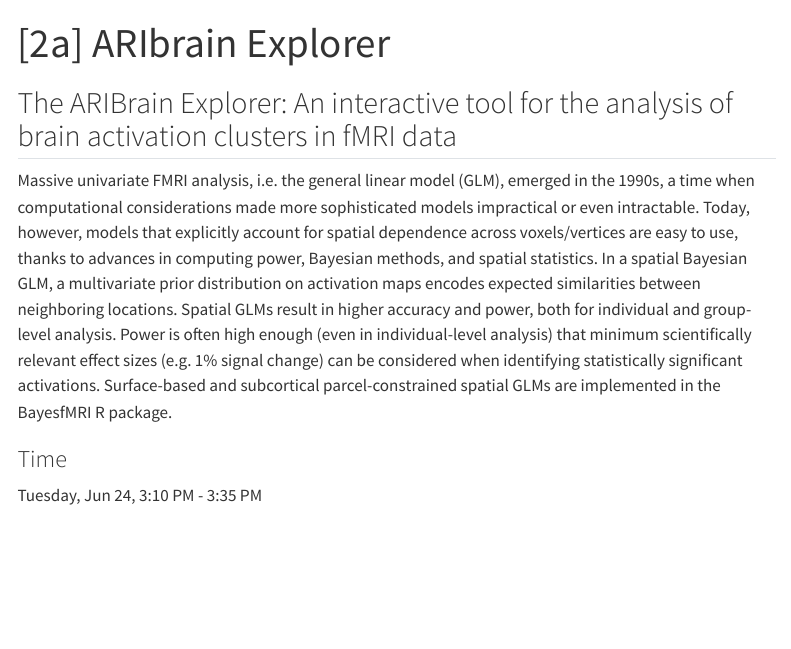
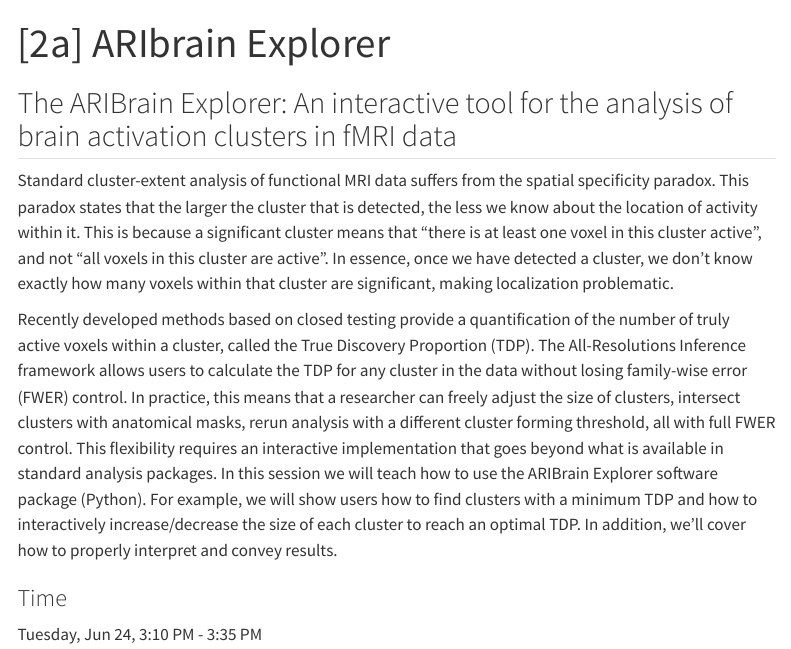
Before and after one commit to wdweeda/ohbm2025_educational_course, a Quarto document (aribrain_exp.qmd): the page in a window 1100 px wide, from its top. Rendered offline with R 4.5, knitr and Pandoc in place of Quarto, with nearby package versions; menus at the side of the page are left out.

Commit message:
Update aribrain_exp.qmd

```diff
--- a/aribrain_exp.qmd
+++ b/aribrain_exp.qmd
@@ -8,7 +8,9 @@
 
 ## The ARIBrain Explorer: An interactive tool for the analysis of brain activation clusters in fMRI data
 
-Massive univariate FMRI analysis, i.e. the general linear model (GLM), emerged in the 1990s, a time when computational considerations made more sophisticated models impractical or even intractable. Today, however, models that explicitly account for spatial dependence across voxels/vertices are easy to use, thanks to advances in computing power, Bayesian methods, and spatial statistics. In a spatial Bayesian GLM, a multivariate prior distribution on activation maps encodes expected similarities between neighboring locations. Spatial GLMs result in higher accuracy and power, both for individual and group-level analysis. Power is often high enough (even in individual-level analysis) that minimum scientifically relevant effect sizes (e.g. 1% signal change) can be considered when identifying statistically significant activations. Surface-based and subcortical parcel-constrained spatial GLMs are implemented in the BayesfMRI R package.
+Standard cluster-extent analysis of functional MRI data suffers from the spatial specificity paradox. This paradox states that the larger the cluster that is detected, the less we know about the location of activity within it. This is because a significant cluster means that “there is at least one voxel in this cluster active”, and not “all voxels in this cluster are active”. In essence, once we have detected a cluster, we don’t know exactly how many voxels within that cluster are significant, making localization problematic.
+
+Recently developed methods based on closed testing provide a quantification of the number of truly active voxels within a cluster, called the True Discovery Proportion (TDP). The All-Resolutions Inference framework allows users to calculate the TDP for any cluster in the data without losing family-wise error (FWER) control. In practice, this means that a researcher can freely adjust the size of clusters, intersect clusters with anatomical masks, rerun analysis with a different cluster forming threshold, all with full FWER control. This flexibility requires an interactive implementation that goes beyond what is available in standard analysis packages. In this session we will teach how to use the ARIBrain Explorer software package (Python). For example, we will show users how to find clusters with a minimum TDP and how to interactively increase/decrease the size of each cluster to reach an optimal TDP. In addition, we’ll cover how to properly interpret and convey results.
 
 ### Time
 
```
